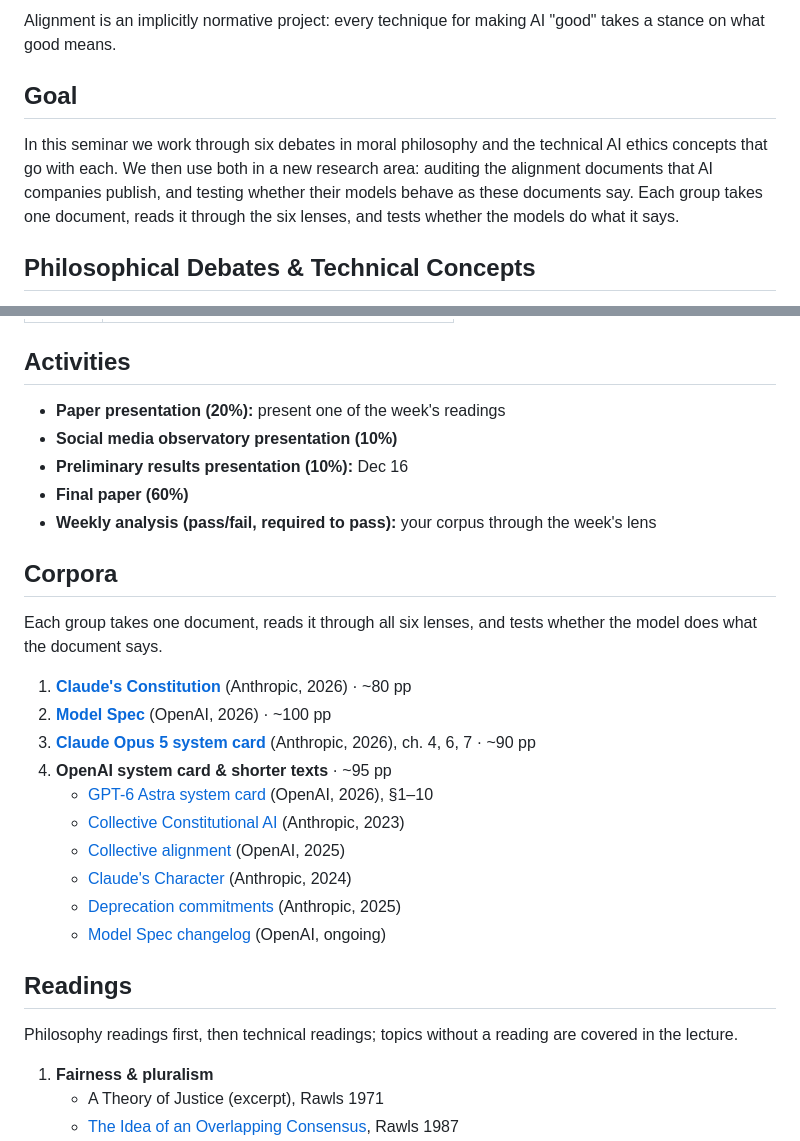
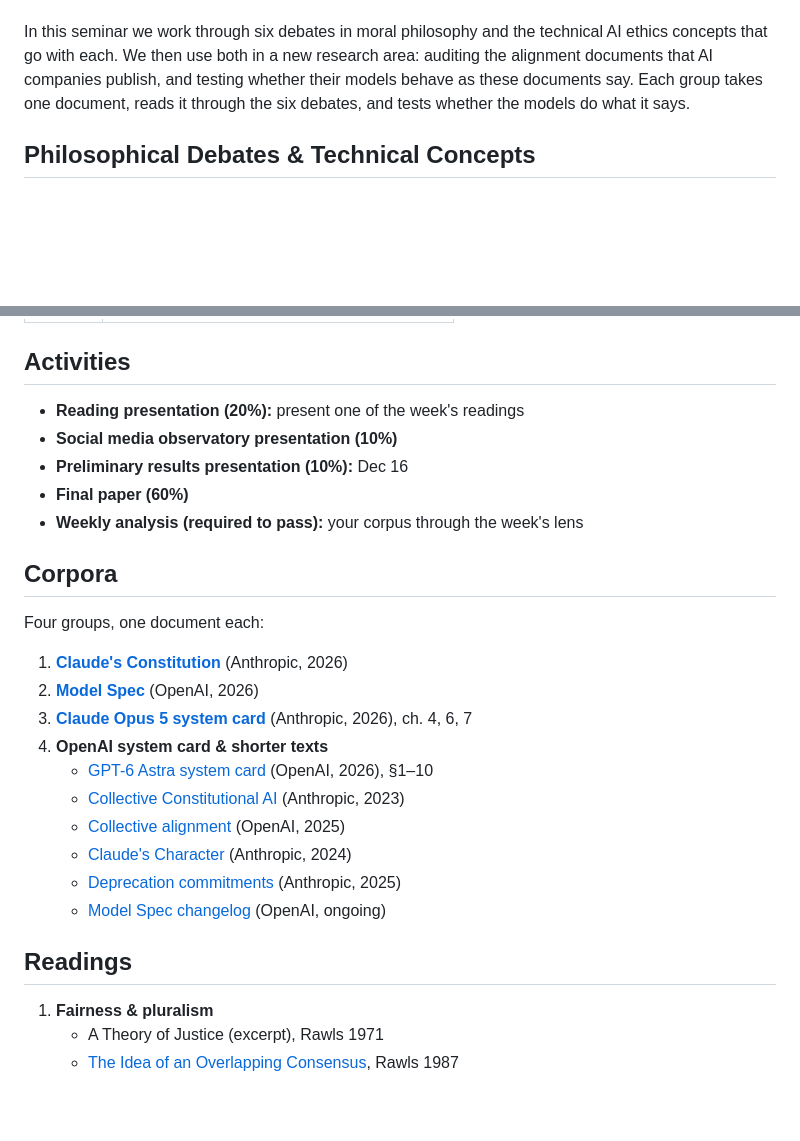
Before and after one commit to carinahausladen/konstanz-ethics-2027, a Markdown page: README.md, 2 parts joined by grey strips. GitHub-like rendering; blank space fills up the shorter version.

Commit message:
README: add weekday and time, drop page counts, small wording fixes
Co-Authored-By: Claude Opus 5.5 <noreply@anthropic.com>

```diff
--- a/README.md
+++ b/README.md
@@ -5,14 +5,8 @@ Wednesdays, Oct 21 – Feb 3 · Carina Hausladen & Tobias Henschen
 
-
-Alignment is an implicitly normative project: every technique for making AI "good" takes a stance on what good means.
-
-
-
-## Goal
 
 In this seminar we work through six debates in moral philosophy and the technical AI ethics concepts that go with each.
 We then use both in a new research area: auditing the alignment documents that AI companies publish, and testing whether their models behave as these documents say.
-Each group takes one document, reads it through the six lenses, and tests whether the models do what it says.
+Each group takes one document, reads it through the six debates, and tests whether the models do what it says.
 
 
 
@@ -49,22 +43,22 @@ Each group takes one document, reads it through the six lenses, and tests whethe
 
 ## Activities
 
-- **Paper presentation (20%):** present one of the week's readings
+- **Reading presentation (20%):** present one of the week's readings
 - **Social media observatory presentation (10%)**
 - **Preliminary results presentation (10%):** Dec 16
 - **Final paper (60%)**
-- **Weekly analysis (pass/fail, required to pass):** your corpus through the week's lens
+- **Weekly analysis (required to pass):** your corpus through the week's lens
 
 
 
 ## Corpora
 
-Each group takes one document, reads it through all six lenses, and tests whether the model does what the document says.
+Four groups, one document each:
 
-1. **[Claude's Constitution](https://www.anthropic.com/constitution)** (Anthropic, 2026) · ~80 pp
-2. **[Model Spec](https://model-spec.openai.com/)** (OpenAI, 2026) · ~100 pp
-3. **[Claude Opus 5 system card](https://anthropic.com/claude-opus-5-system-card)** (Anthropic, 2026), ch. 4, 6, 7 · ~90 pp
-4. **OpenAI system card & shorter texts** · ~95 pp
+1. **[Claude's Constitution](https://www.anthropic.com/constitution)** (Anthropic, 2026)
+2. **[Model Spec](https://model-spec.openai.com/)** (OpenAI, 2026)
+3. **[Claude Opus 5 system card](https://anthropic.com/claude-opus-5-system-card)** (Anthropic, 2026), ch. 4, 6, 7
+4. **OpenAI system card & shorter texts**
    - [GPT-6 Astra system card](https://deploymentsafety.openai.com/gpt-6-astra) (OpenAI, 2026), §1–10
    - [Collective Constitutional AI](https://www.anthropic.com/research/collective-constitutional-ai-aligning-a-language-model-with-public-input) (Anthropic, 2023)
    - [Collective alignment](https://openai.com/index/collective-alignment-aug-2025-updates/) (OpenAI, 2025)
@@ -75,8 +69,6 @@ Each group takes one document, reads it through all six lenses, and tests whethe
 
 
 ## Readings
-
-Philosophy readings first, then technical readings; topics without a reading are covered in the lecture.
 
 1. **Fairness & pluralism**
    - A Theory of Justice (excerpt), Rawls 1971
```
Also changed, not shown: other parts of README.md (+1 -1 lines).
